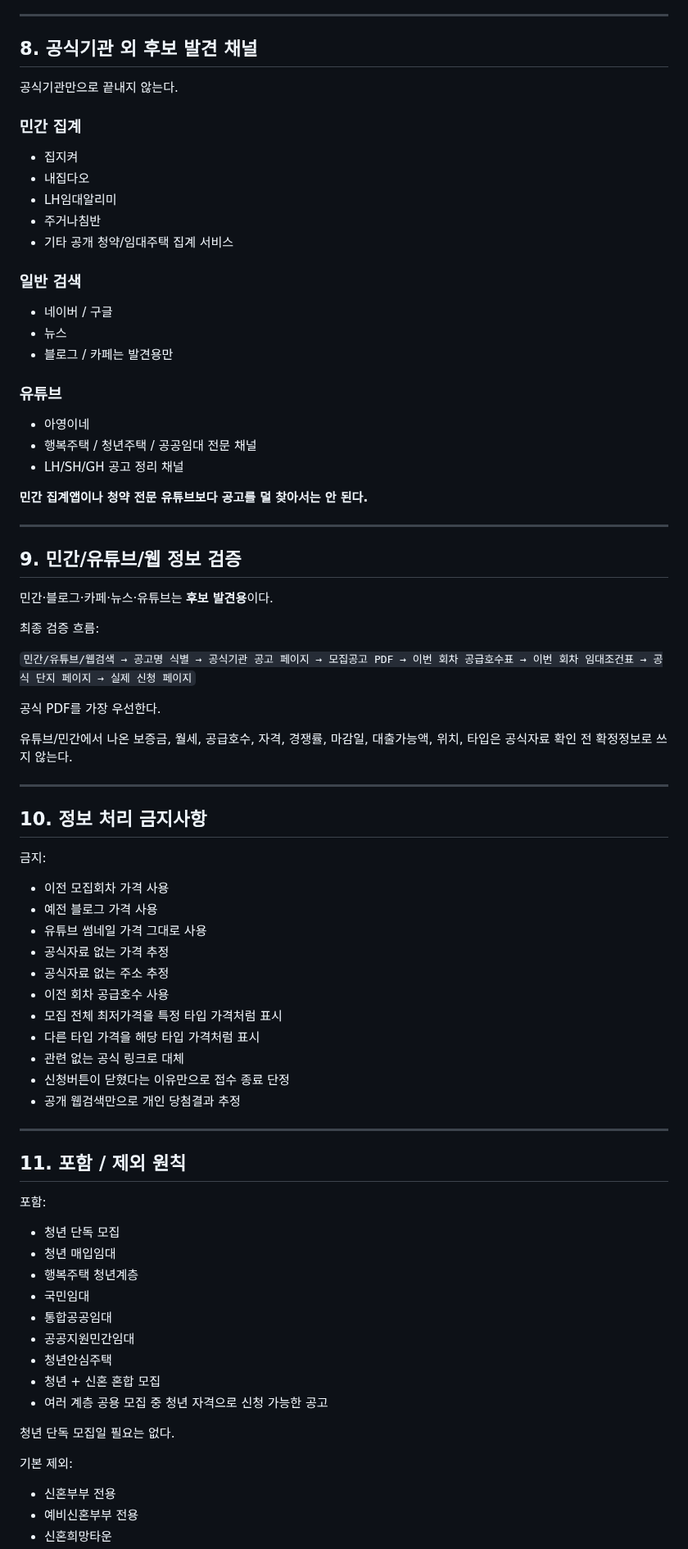
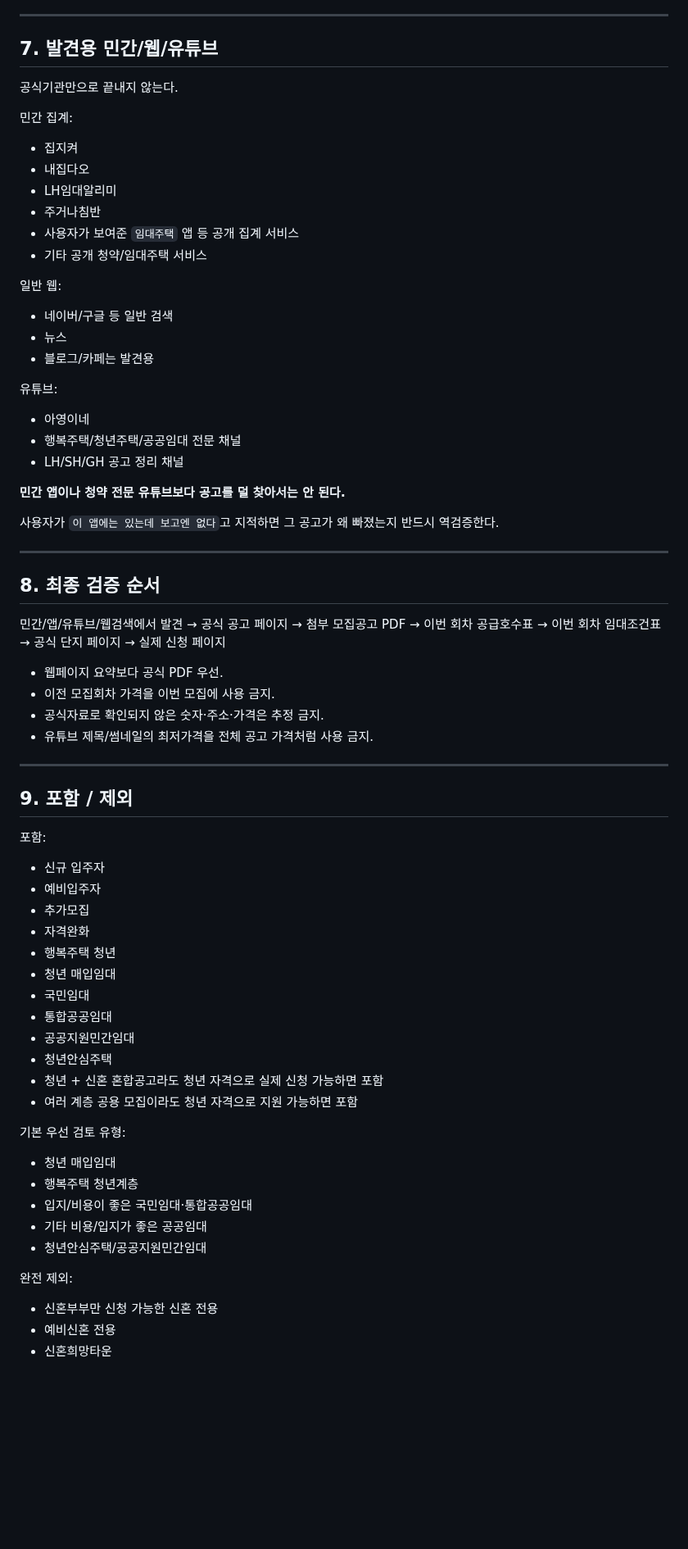
Before and after one commit to kimjae134679/ChungYack, a Markdown page: docs/MASTER_RULES.md, the part around one of its changes. Shown at 82% size. GitHub-like rendering; blank space fills up the shorter version.

Commit message:
Update master rules with latest map, ranking and tracking rules

```diff
--- a/docs/MASTER_RULES.md
+++ b/docs/MASTER_RULES.md
@@ -178,81 +167,81 @@
 
 ---
 
-## 8. 공식기관 외 후보 발견 채널
+## 7. 발견용 민간/웹/유튜브
 
 공식기관만으로 끝내지 않는다.
 
-### 민간 집계
+민간 집계:
+
 - 집지켜
 - 내집다오
 - LH임대알리미
 - 주거나침반
-- 기타 공개 청약/임대주택 집계 서비스
+- 사용자가 보여준 `임대주택` 앱 등 공개 집계 서비스
+- 기타 공개 청약/임대주택 서비스
 
-### 일반 검색
-- 네이버 / 구글
+일반 웹:
+
+- 네이버/구글 등 일반 검색
 - 뉴스
-- 블로그 / 카페는 발견용만
+- 블로그/카페는 발견용
 
-### 유튜브
+유튜브:
+
 - 아영이네
-- 행복주택 / 청년주택 / 공공임대 전문 채널
+- 행복주택/청년주택/공공임대 전문 채널
 - LH/SH/GH 공고 정리 채널
 
-**민간 집계앱이나 청약 전문 유튜브보다 공고를 덜 찾아서는 안 된다.**
+**민간 앱이나 청약 전문 유튜브보다 공고를 덜 찾아서는 안 된다.**
+
+사용자가 `이 앱에는 있는데 보고엔 없다`고 지적하면 그 공고가 왜 빠졌는지 반드시 역검증한다.
 
 ---
 
-## 9. 민간/유튜브/웹 정보 검증
+## 8. 최종 검증 순서
 
-민간·블로그·카페·뉴스·유튜브는 **후보 발견용**이다.
+민간/앱/유튜브/웹검색에서 발견
+→ 공식 공고 페이지
+→ 첨부 모집공고 PDF
+→ 이번 회차 공급호수표
+→ 이번 회차 임대조건표
+→ 공식 단지 페이지
+→ 실제 신청 페이지
 
-최종 검증 흐름:
-
-`민간/유튜브/웹검색 → 공고명 식별 → 공식기관 공고 페이지 → 모집공고 PDF → 이번 회차 공급호수표 → 이번 회차 임대조건표 → 공식 단지 페이지 → 실제 신청 페이지`
-
-공식 PDF를 가장 우선한다.
-
-유튜브/민간에서 나온 보증금, 월세, 공급호수, 자격, 경쟁률, 마감일, 대출가능액, 위치, 타입은 공식자료 확인 전 확정정보로 쓰지 않는다.
+- 웹페이지 요약보다 공식 PDF 우선.
+- 이전 모집회차 가격을 이번 모집에 사용 금지.
+- 공식자료로 확인되지 않은 숫자·주소·가격은 추정 금지.
+- 유튜브 제목/썸네일의 최저가격을 전체 공고 가격처럼 사용 금지.
 
 ---
 
-## 10. 정보 처리 금지사항
-
-금지:
-
-- 이전 모집회차 가격 사용
-- 예전 블로그 가격 사용
-- 유튜브 썸네일 가격 그대로 사용
-- 공식자료 없는 가격 추정
-- 공식자료 없는 주소 추정
-- 이전 회차 공급호수 사용
-- 모집 전체 최저가격을 특정 타입 가격처럼 표시
-- 다른 타입 가격을 해당 타입 가격처럼 표시
-- 관련 없는 공식 링크로 대체
-- 신청버튼이 닫혔다는 이유만으로 접수 종료 단정
-- 공개 웹검색만으로 개인 당첨결과 추정
-
----
-
-## 11. 포함 / 제외 원칙
+## 9. 포함 / 제외
 
 포함:
 
-- 청년 단독 모집
+- 신규 입주자
+- 예비입주자
+- 추가모집
+- 자격완화
+- 행복주택 청년
 - 청년 매입임대
-- 행복주택 청년계층
 - 국민임대
 - 통합공공임대
 - 공공지원민간임대
 - 청년안심주택
-- 청년 + 신혼 혼합 모집
-- 여러 계층 공용 모집 중 청년 자격으로 신청 가능한 공고
+- 청년 + 신혼 혼합공고라도 청년 자격으로 실제 신청 가능하면 포함
+- 여러 계층 공용 모집이라도 청년 자격으로 지원 가능하면 포함
 
-청년 단독 모집일 필요는 없다.
+기본 우선 검토 유형:
 
-기본 제외:
+- 청년 매입임대
+- 행복주택 청년계층
+- 입지/비용이 좋은 국민임대·통합공공임대
+- 기타 비용/입지가 좋은 공공임대
+- 청년안심주택/공공지원민간임대
 
-- 신혼부부 전용
-- 예비신혼부부 전용
+완전 제외:
+
+- 신혼부부만 신청 가능한 신혼 전용
+- 예비신혼 전용
 - 신혼희망타운
```
Also changed, not shown: other parts of docs/MASTER_RULES.md (+307 -301 lines).
